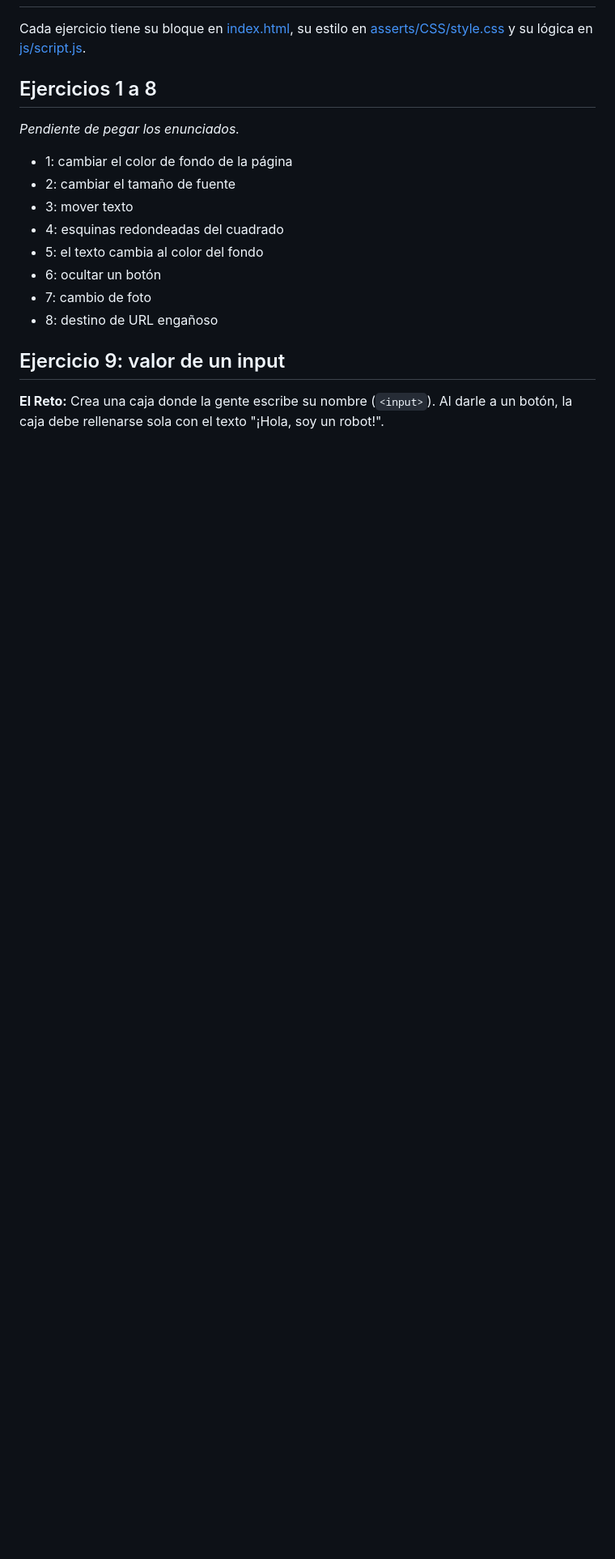
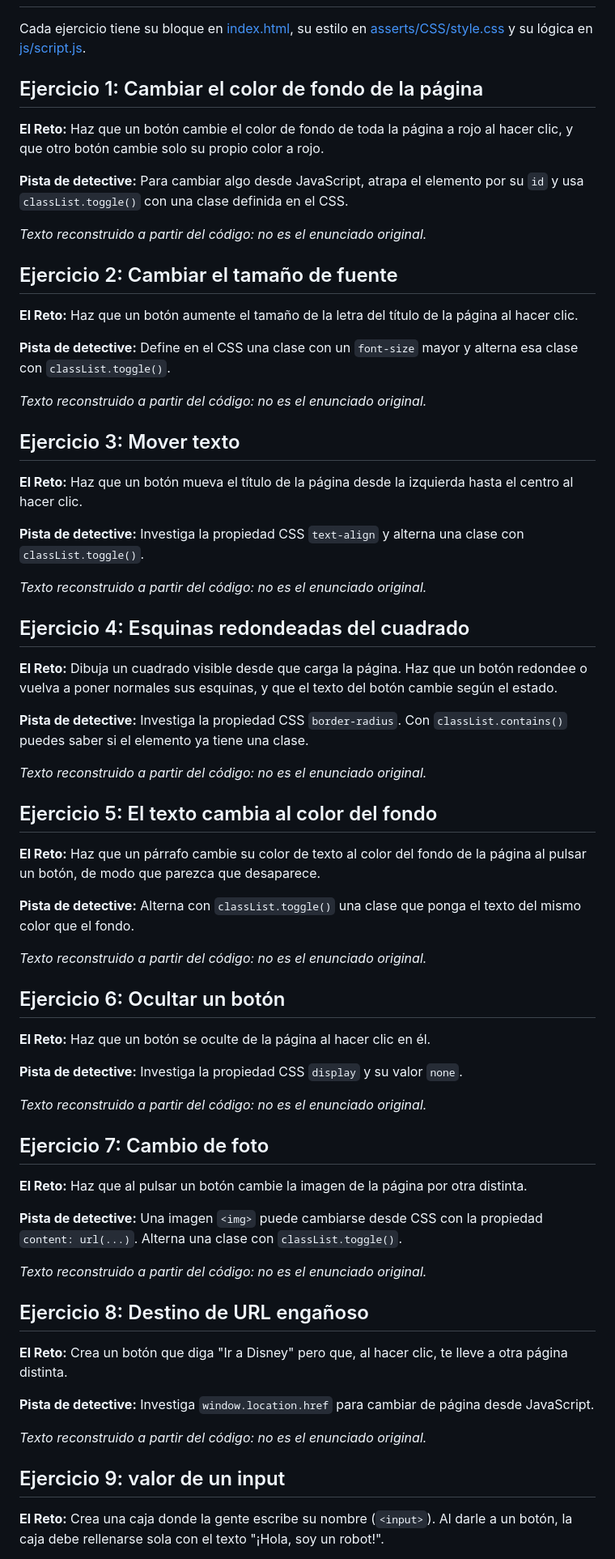
Before and after one commit to Irenetitor/JavaScript_boot, a Markdown page: ENUNCIADOS.md, the part around one of its changes. Shown at 81% size. GitHub-like rendering; blank space fills up the shorter version.

Commit message:
Complete exercise statements 1-8 and 11
Co-Authored-By: Claude Sonnet 5.5 <noreply@anthropic.com>

```diff
--- a/ENUNCIADOS.md
+++ b/ENUNCIADOS.md
@@ -2,18 +2,69 @@
 
 Cada ejercicio tiene su bloque en [index.html](index.html), su estilo en [asserts/CSS/style.css](asserts/CSS/style.css) y su lógica en [js/script.js](js/script.js).
 
-## Ejercicios 1 a 8
+## Ejercicio 1: Cambiar el color de fondo de la página
 
-_Pendiente de pegar los enunciados._
+**El Reto:** Haz que un botón cambie el color de fondo de toda la página a rojo al hacer clic, y que otro botón cambie solo su propio color a rojo.
 
-- 1: cambiar el color de fondo de la página
-- 2: cambiar el tamaño de fuente
-- 3: mover texto
-- 4: esquinas redondeadas del cuadrado
-- 5: el texto cambia al color del fondo
-- 6: ocultar un botón
-- 7: cambio de foto
-- 8: destino de URL engañoso
+**Pista de detective:** Para cambiar algo desde JavaScript, atrapa el elemento por su `id` y usa `classList.toggle()` con una clase definida en el CSS.
+
+_Texto reconstruido a partir del código: no es el enunciado original._
+
+## Ejercicio 2: Cambiar el tamaño de fuente
+
+**El Reto:** Haz que un botón aumente el tamaño de la letra del título de la página al hacer clic.
+
+**Pista de detective:** Define en el CSS una clase con un `font-size` mayor y alterna esa clase con `classList.toggle()`.
+
+_Texto reconstruido a partir del código: no es el enunciado original._
+
+## Ejercicio 3: Mover texto
+
+**El Reto:** Haz que un botón mueva el título de la página desde la izquierda hasta el centro al hacer clic.
+
+**Pista de detective:** Investiga la propiedad CSS `text-align` y alterna una clase con `classList.toggle()`.
+
+_Texto reconstruido a partir del código: no es el enunciado original._
+
+## Ejercicio 4: Esquinas redondeadas del cuadrado
+
+**El Reto:** Dibuja un cuadrado visible desde que carga la página. Haz que un botón redondee o vuelva a poner normales sus esquinas, y que el texto del botón cambie según el estado.
+
+**Pista de detective:** Investiga la propiedad CSS `border-radius`. Con `classList.contains()` puedes saber si el elemento ya tiene una clase.
+
+_Texto reconstruido a partir del código: no es el enunciado original._
+
+## Ejercicio 5: El texto cambia al color del fondo
+
+**El Reto:** Haz que un párrafo cambie su color de texto al color del fondo de la página al pulsar un botón, de modo que parezca que desaparece.
+
+**Pista de detective:** Alterna con `classList.toggle()` una clase que ponga el texto del mismo color que el fondo.
+
+_Texto reconstruido a partir del código: no es el enunciado original._
+
+## Ejercicio 6: Ocultar un botón
+
+**El Reto:** Haz que un botón se oculte de la página al hacer clic en él.
+
+**Pista de detective:** Investiga la propiedad CSS `display` y su valor `none`.
+
+_Texto reconstruido a partir del código: no es el enunciado original._
+
+## Ejercicio 7: Cambio de foto
+
+**El Reto:** Haz que al pulsar un botón cambie la imagen de la página por otra distinta.
+
+**Pista de detective:** Una imagen `<img>` puede cambiarse desde CSS con la propiedad `content: url(...)`. Alterna una clase con `classList.toggle()`.
+
+_Texto reconstruido a partir del código: no es el enunciado original._
+
+## Ejercicio 8: Destino de URL engañoso
+
+**El Reto:** Crea un botón que diga "Ir a Disney" pero que, al hacer clic, te lleve a otra página distinta.
+
+**Pista de detective:** Investiga `window.location.href` para cambiar de página desde JavaScript.
+
+_Texto reconstruido a partir del código: no es el enunciado original._
 
 ## Ejercicio 9: valor de un input
 
```
Also changed, not shown: other parts of ENUNCIADOS.md (+5 -1 lines).
